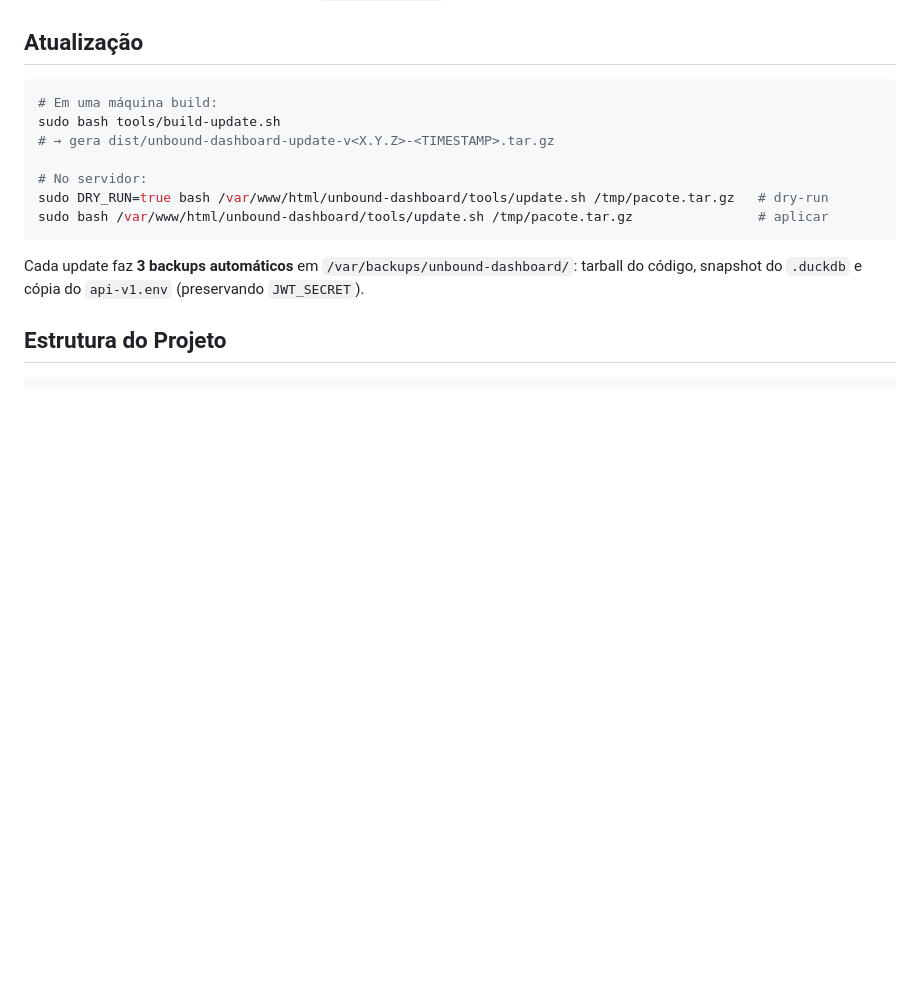
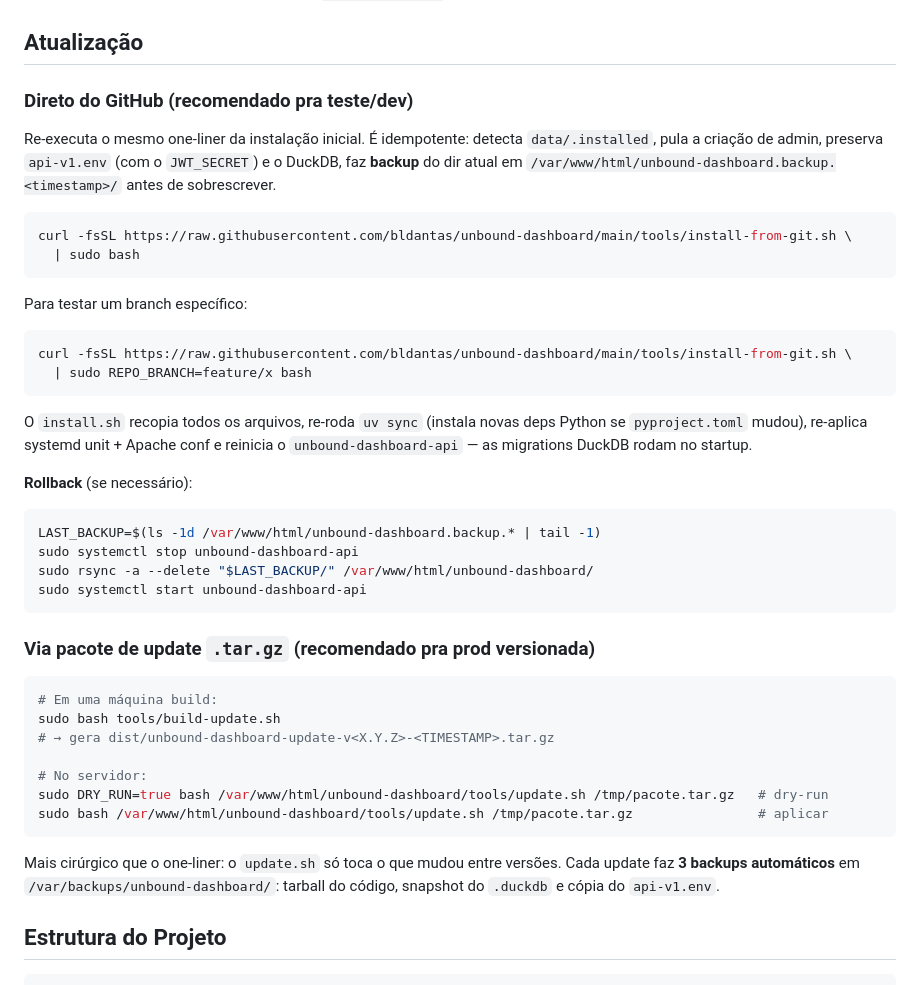
Before and after one commit to bldantas/unbound-dashboard, a Markdown page: README.md, the part around the change. Drawn GitHub-style; blank space fills up the shorter version.

````diff
--- a/README.md
+++ b/README.md
@@ -86,6 +86,38 @@ O instalador:
 
 ## Atualização
 
+### Direto do GitHub (recomendado pra teste/dev)
+
+Re-executa o mesmo one-liner da instalação inicial. É idempotente: detecta
+`data/.installed`, pula a criação de admin, preserva `api-v1.env` (com o
+`JWT_SECRET`) e o DuckDB, faz **backup** do dir atual em
+`/var/www/html/unbound-dashboard.backup.<timestamp>/` antes de sobrescrever.
+
+```bash
+curl -fsSL https://raw.githubusercontent.com/bldantas/unbound-dashboard/main/tools/install-from-git.sh \
+  | sudo bash
+```
+
+Para testar um branch específico:
+```bash
+curl -fsSL https://raw.githubusercontent.com/bldantas/unbound-dashboard/main/tools/install-from-git.sh \
+  | sudo REPO_BRANCH=feature/x bash
+```
+
+O `install.sh` recopia todos os arquivos, re-roda `uv sync` (instala novas
+deps Python se `pyproject.toml` mudou), re-aplica systemd unit + Apache conf
+e reinicia o `unbound-dashboard-api` — as migrations DuckDB rodam no startup.
+
+**Rollback** (se necessário):
+```bash
+LAST_BACKUP=$(ls -1d /var/www/html/unbound-dashboard.backup.* | tail -1)
+sudo systemctl stop unbound-dashboard-api
+sudo rsync -a --delete "$LAST_BACKUP/" /var/www/html/unbound-dashboard/
+sudo systemctl start unbound-dashboard-api
+```
+
+### Via pacote de update `.tar.gz` (recomendado pra prod versionada)
+
 ```bash
 # Em uma máquina build:
 sudo bash tools/build-update.sh
@@ -96,7 +128,10 @@ sudo DRY_RUN=true bash /var/www/html/unbound-dashboard/tools/update.sh /tmp/paco
 sudo bash /var/www/html/unbound-dashboard/tools/update.sh /tmp/pacote.tar.gz                # aplicar
 ```
 
-Cada update faz **3 backups automáticos** em `/var/backups/unbound-dashboard/`: tarball do código, snapshot do `.duckdb` e cópia do `api-v1.env` (preservando `JWT_SECRET`).
+Mais cirúrgico que o one-liner: o `update.sh` só toca o que mudou entre
+versões. Cada update faz **3 backups automáticos** em
+`/var/backups/unbound-dashboard/`: tarball do código, snapshot do `.duckdb`
+e cópia do `api-v1.env`.
 
 ## Estrutura do Projeto
 
````
Also changed, not shown: MANUAL_INSTALACAO.md (+38 -0 lines).
